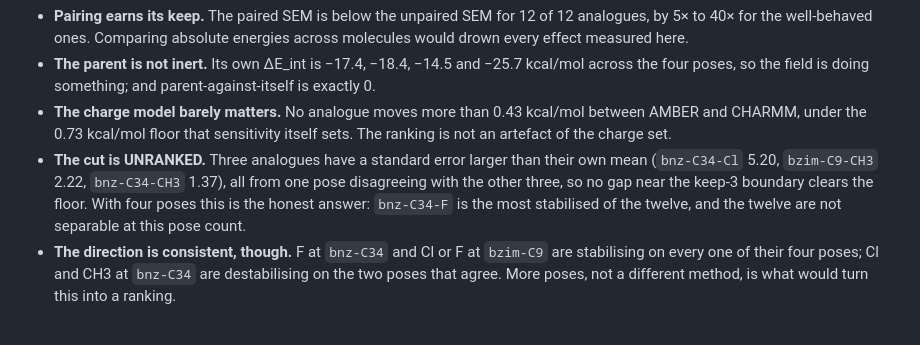
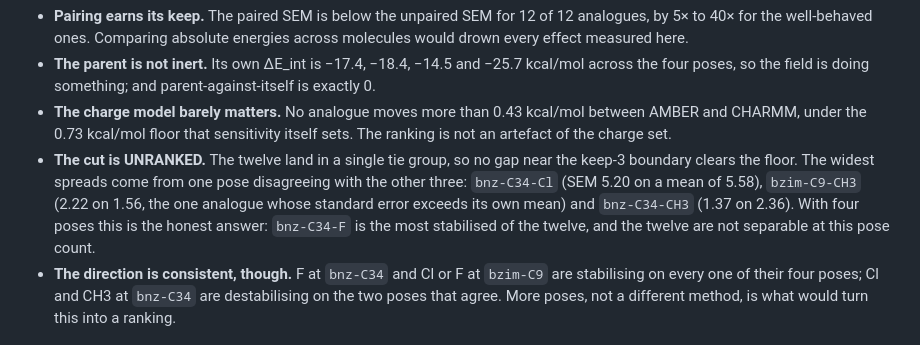
Before and after one commit to mgoldey/smeltery, a Markdown page: docs/worked-example.md, the part around the change. Rendered like a GitHub page.

Commit message:
docs: one analogue's SEM exceeds its mean, not three
The worked example said three analogues had a standard error larger than
their own mean. Only `bzim-C9-CH3` does (2.22 against 1.56). `bnz-C34-Cl`
is wide but under it (5.20 against 5.58) and `bnz-C34-CH3` is well under
(1.37 against 2.36).

`wide_rows` in the forest view computes this correctly and returns the one
analogue, so only the prose was wrong; the figure's own banner was right.
The reason the cut is unranked is the single tie group, which the corrected
text now leads with.

Co-Authored-By: Claude Opus 5 <noreply@anthropic.com>

```diff
--- a/docs/worked-example.md
+++ b/docs/worked-example.md
@@ -155,10 +155,11 @@ Reading it:
 * **The charge model barely matters.** No analogue moves more than
   0.43 kcal/mol between AMBER and CHARMM, under the 0.73 kcal/mol floor that
   sensitivity itself sets. The ranking is not an artefact of the charge set.
-* **The cut is UNRANKED.** Three analogues have a standard error larger than
-  their own mean (`bnz-C34-Cl` 5.20, `bzim-C9-CH3` 2.22, `bnz-C34-CH3` 1.37),
-  all from one pose disagreeing with the other three, so no gap near the keep-3
-  boundary clears the floor. With four poses this is the honest answer:
+* **The cut is UNRANKED.** The twelve land in a single tie group, so no gap near
+  the keep-3 boundary clears the floor. The widest spreads come from one pose
+  disagreeing with the other three: `bnz-C34-Cl` (SEM 5.20 on a mean of 5.58),
+  `bzim-C9-CH3` (2.22 on 1.56, the one analogue whose standard error exceeds its
+  own mean) and `bnz-C34-CH3` (1.37 on 2.36). With four poses this is the honest answer:
   `bnz-C34-F` is the most stabilised of the twelve, and the twelve are not
   separable at this pose count.
 * **The direction is consistent, though.** F at `bnz-C34` and Cl or F at
```
